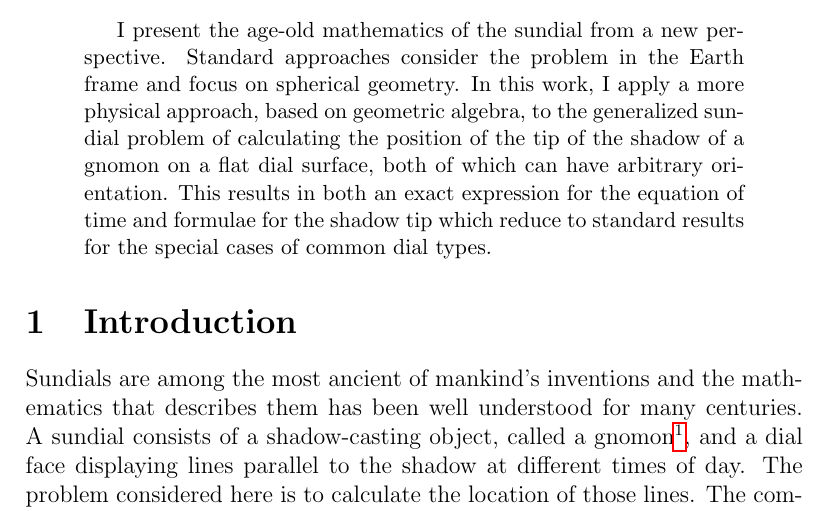
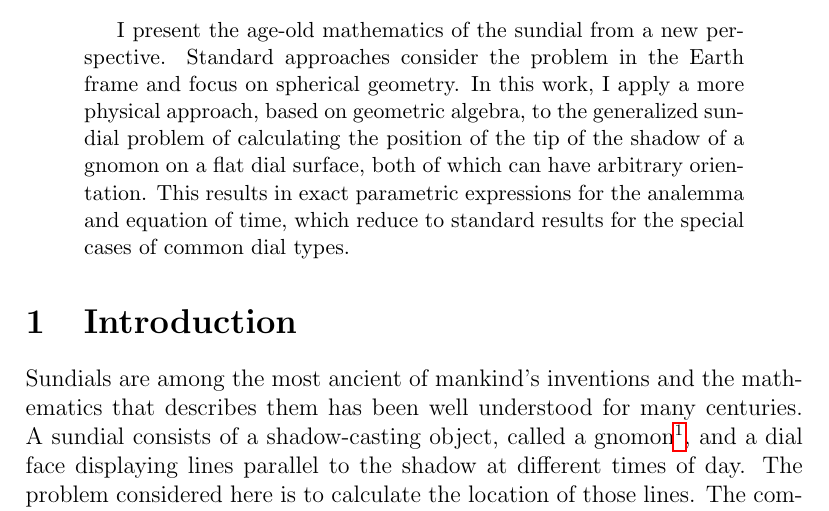
Before and after one commit to russellgoyder/sundial-latex, a LaTeX paper (RGoyderSundial.tex): part of page 1 of 25, cut so that both start at the same text. Compiled offline with pdfLaTeX.

Commit message:
Tweak abstract

```diff
--- a/RGoyderSundial.tex
+++ b/RGoyderSundial.tex
@@ -41,7 +41,7 @@
 \maketitle
 
 \begin{abstract}
-  I present the age-old mathematics of the sundial from a new perspective. Standard approaches consider the problem in the Earth frame and focus on spherical geometry. In this work, I apply a more physical approach, based on geometric algebra, to the generalized sundial problem of calculating the position of the tip of the shadow of a gnomon on a flat dial surface, both of which can have arbitrary orientation. This results in both an exact expression for the equation of time and formulae for the shadow tip which reduce to standard results for the special cases of common dial types.
+  I present the age-old mathematics of the sundial from a new perspective. Standard approaches consider the problem in the Earth frame and focus on spherical geometry. In this work, I apply a more physical approach, based on geometric algebra, to the generalized sundial problem of calculating the position of the tip of the shadow of a gnomon on a flat dial surface, both of which can have arbitrary orientation. This results in exact parametric expressions for the analemma and equation of time, which reduce to standard results for the special cases of common dial types.
 \end{abstract}
 
 % ----------------------------------------------------------------- %
```
Also changed, not shown: RGoyderSundial.pdf.
